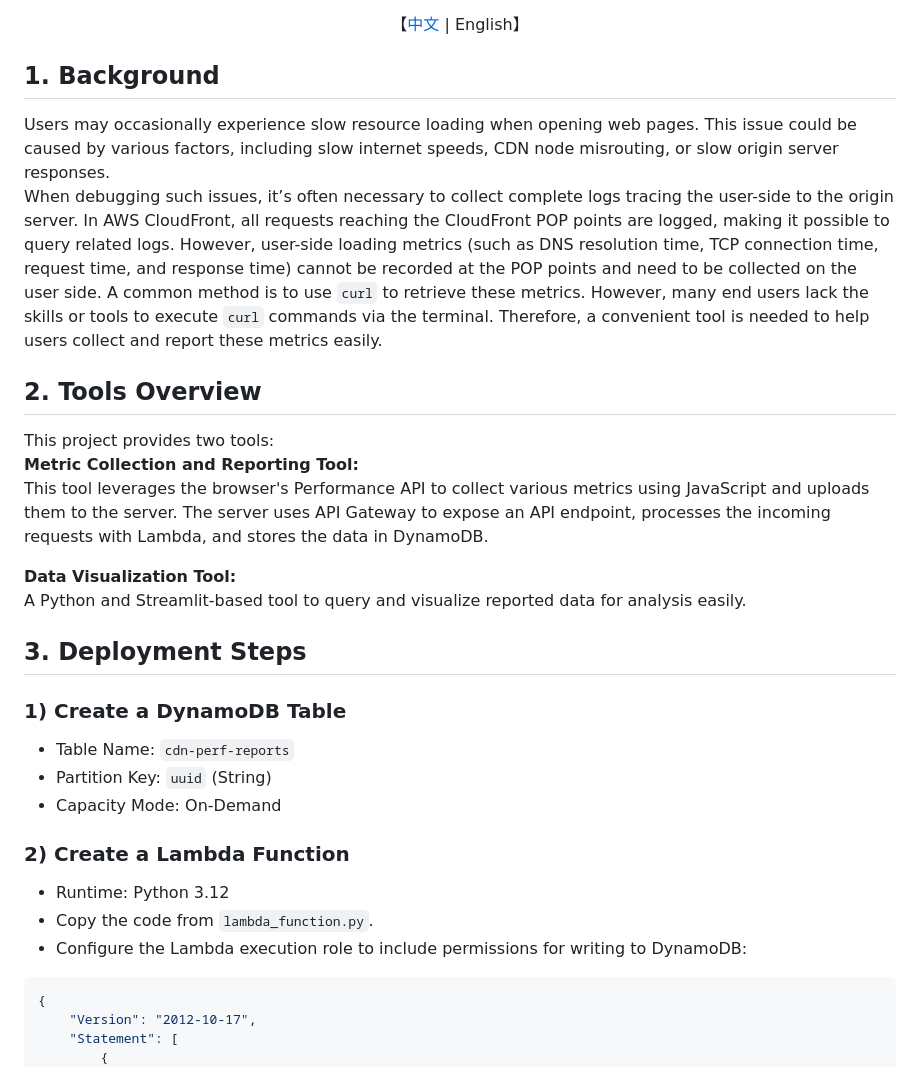
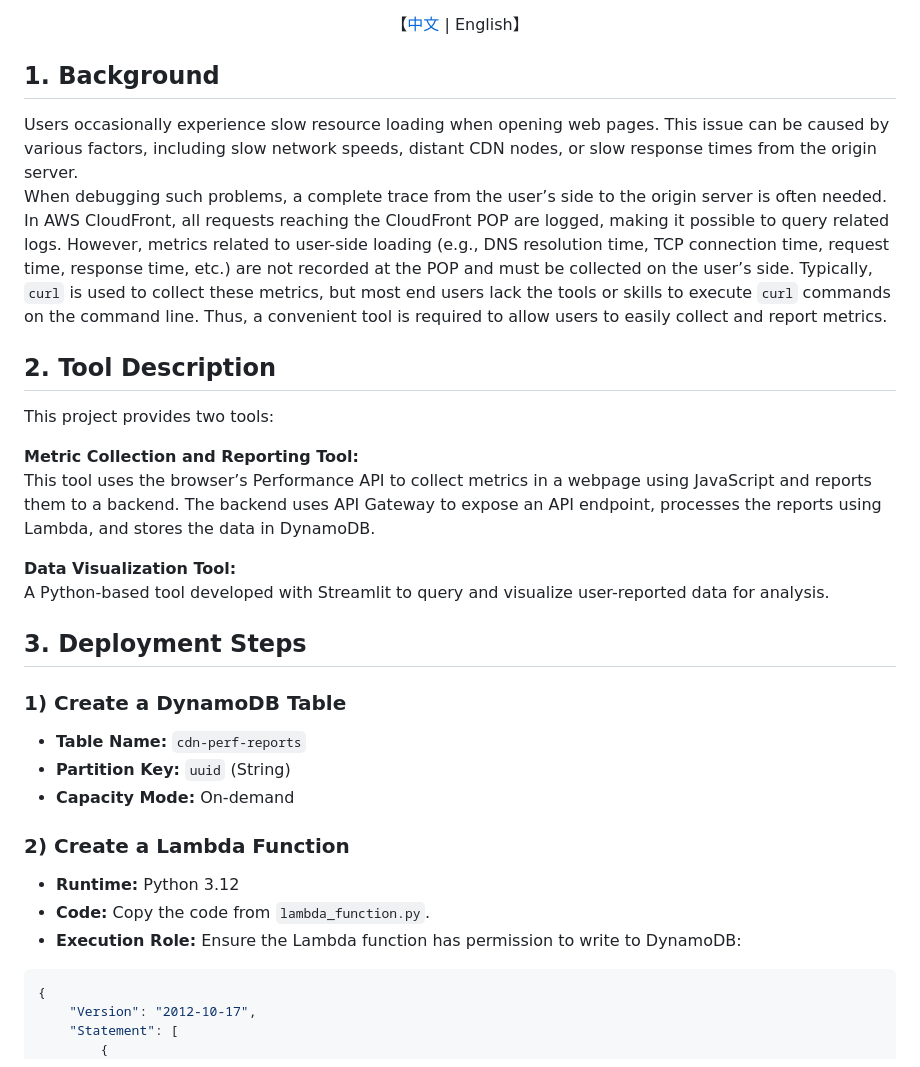
Before and after one commit to zhangzhao2010/aws-cdn-client-perf, a Markdown page: README-EN.md, the part around the change printed below. Drawn GitHub-style.

````diff
--- a/README-EN.md
+++ b/README-EN.md
@@ -3,28 +3,31 @@
 </p>
 
 ## 1. Background
-Users may occasionally experience slow resource loading when opening web pages. This issue could be caused by various factors, including slow internet speeds, CDN node misrouting, or slow origin server responses.
-When debugging such issues, it’s often necessary to collect complete logs tracing the user-side to the origin server. In AWS CloudFront, all requests reaching the CloudFront POP points are logged, making it possible to query related logs. However, user-side loading metrics (such as DNS resolution time, TCP connection time, request time, and response time) cannot be recorded at the POP points and need to be collected on the user side. A common method is to use `curl` to retrieve these metrics. However, many end users lack the skills or tools to execute `curl` commands via the terminal. Therefore, a convenient tool is needed to help users collect and report these metrics easily.
 
-## 2. Tools Overview
+Users occasionally experience slow resource loading when opening web pages. This issue can be caused by various factors, including slow network speeds, distant CDN nodes, or slow response times from the origin server.
+When debugging such problems, a complete trace from the user’s side to the origin server is often needed. In AWS CloudFront, all requests reaching the CloudFront POP are logged, making it possible to query related logs. However, metrics related to user-side loading (e.g., DNS resolution time, TCP connection time, request time, response time, etc.) are not recorded at the POP and must be collected on the user’s side. Typically, `curl` is used to collect these metrics, but most end users lack the tools or skills to execute `curl` commands on the command line. Thus, a convenient tool is required to allow users to easily collect and report metrics.
+
+## 2. Tool Description
+
 This project provides two tools:
+
 **Metric Collection and Reporting Tool:**
-This tool leverages the browser's Performance API to collect various metrics using JavaScript and uploads them to the server. The server uses API Gateway to expose an API endpoint, processes the incoming requests with Lambda, and stores the data in DynamoDB.
+This tool uses the browser’s Performance API to collect metrics in a webpage using JavaScript and reports them to a backend. The backend uses API Gateway to expose an API endpoint, processes the reports using Lambda, and stores the data in DynamoDB.
 
 **Data Visualization Tool:**
-A Python and Streamlit-based tool to query and visualize reported data for analysis easily.
+A Python-based tool developed with Streamlit to query and visualize user-reported data for analysis.
 
 ## 3. Deployment Steps
 
 ### 1) Create a DynamoDB Table
-- Table Name: `cdn-perf-reports`
-- Partition Key: `uuid` (String)
-- Capacity Mode: On-Demand
+- **Table Name:** `cdn-perf-reports`
+- **Partition Key:** `uuid` (String)
+- **Capacity Mode:** On-demand
 
 ### 2) Create a Lambda Function
-- Runtime: Python 3.12
-- Copy the code from `lambda_function.py`.
-- Configure the Lambda execution role to include permissions for writing to DynamoDB:
+- **Runtime:** Python 3.12
+- **Code:** Copy the code from `lambda_function.py`.
+- **Execution Role:** Ensure the Lambda function has permission to write to DynamoDB:
 
 ```json
 {
````
Also changed, not shown: other parts of README-EN.md (+35 -21 lines), README.md (+12 -6 lines), perf.jpeg (added), 4 other files.
